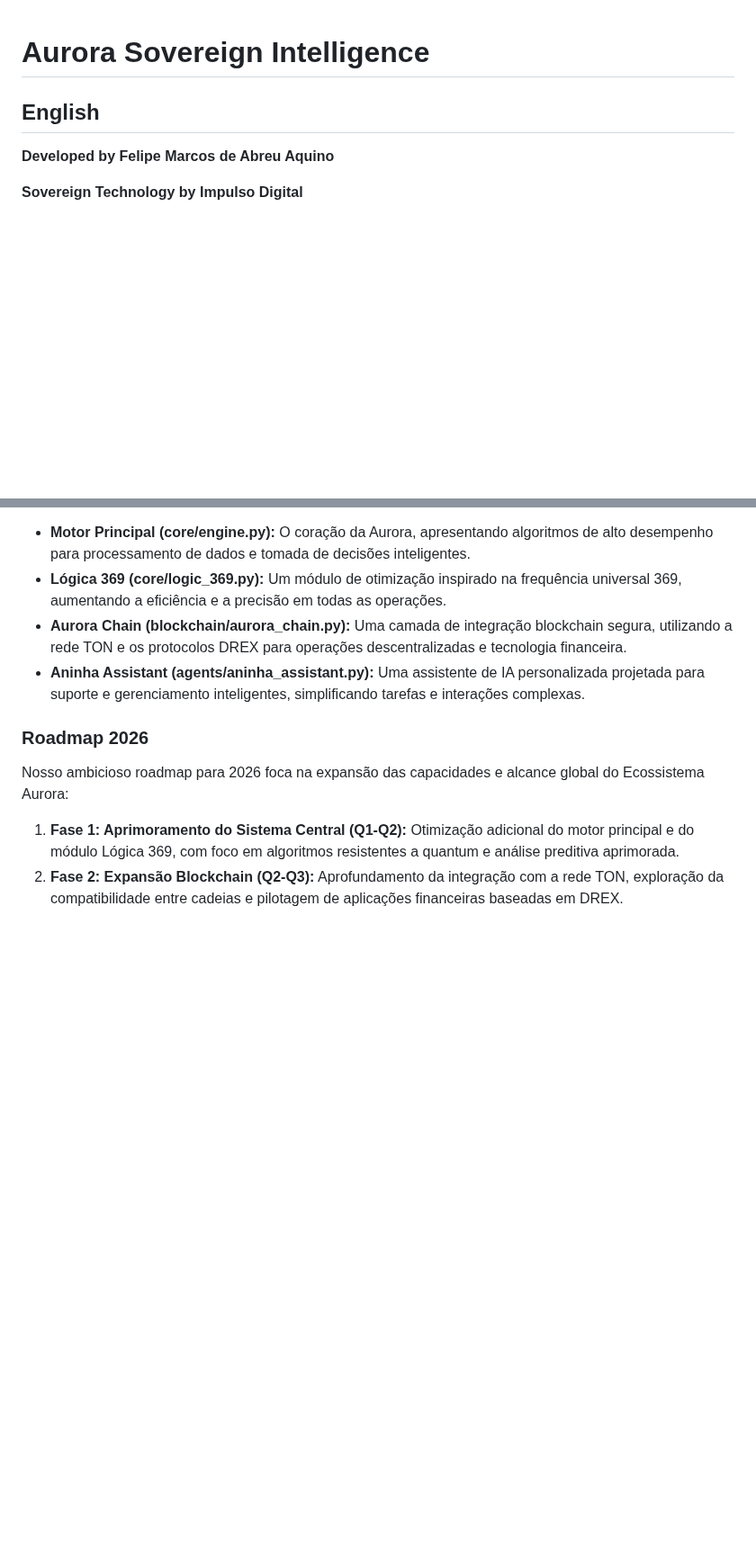
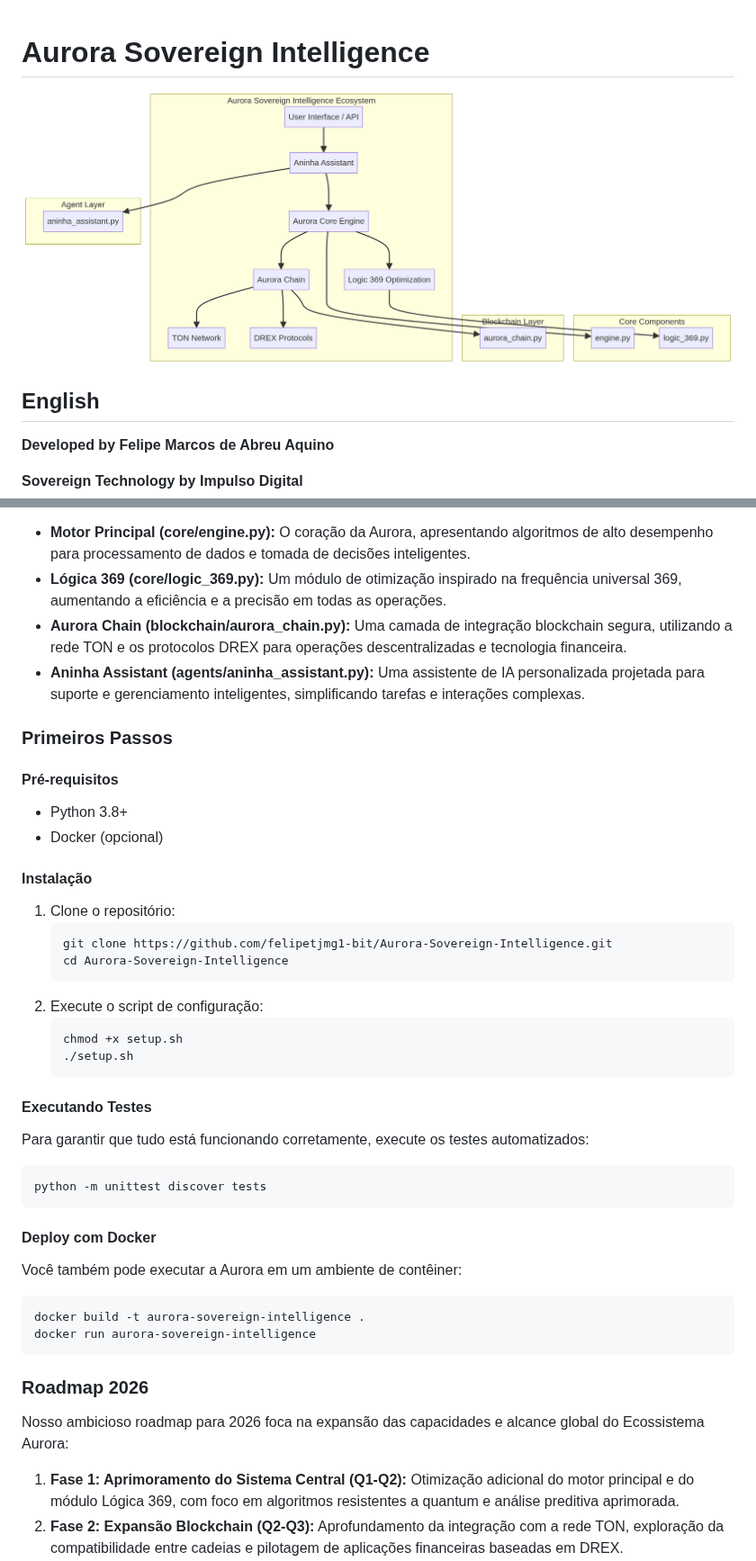
Before and after one commit to felipetjmg1-bit/Aurora-Sovereign-Intelligence, a Markdown page: README.md, 2 parts joined by grey strips. Shown at 90% size. Rendered like a GitHub page; pictures changed too: architecture.png (added); blank space fills up the shorter version.

````diff
--- a/README.md
+++ b/README.md
@@ -1,4 +1,6 @@
 # Aurora Sovereign Intelligence
+
+![Aurora Architecture](architecture.png)
 
 ## English
 
@@ -49,6 +86,37 @@ O Ecossistema Aurora é construído sobre uma arquitetura modular e robusta, gar
 *   **Aurora Chain (blockchain/aurora_chain.py):** Uma camada de integração blockchain segura, utilizando a rede TON e os protocolos DREX para operações descentralizadas e tecnologia financeira.
 *   **Aninha Assistant (agents/aninha_assistant.py):** Uma assistente de IA personalizada projetada para suporte e gerenciamento inteligentes, simplificando tarefas e interações complexas.
 
+### Primeiros Passos
+
+#### Pré-requisitos
+- Python 3.8+
+- Docker (opcional)
+
+#### Instalação
+1. Clone o repositório:
+   ```bash
+   git clone https://github.com/felipetjmg1-bit/Aurora-Sovereign-Intelligence.git
+   cd Aurora-Sovereign-Intelligence
+   ```
+2. Execute o script de configuração:
+   ```bash
+   chmod +x setup.sh
+   ./setup.sh
+   ```
+
+#### Executando Testes
+Para garantir que tudo está funcionando corretamente, execute os testes automatizados:
+```bash
+python -m unittest discover tests
+```
+
+#### Deploy com Docker
+Você também pode executar a Aurora em um ambiente de contêiner:
+```bash
+docker build -t aurora-sovereign-intelligence .
+docker run aurora-sovereign-intelligence
+```
+
 ### Roadmap 2026
 
 Nosso ambicioso roadmap para 2026 foca na expansão das capacidades e alcance global do Ecossistema Aurora:
````
Also changed, not shown: other parts of README.md (+35 -0 lines), 9 other files.
